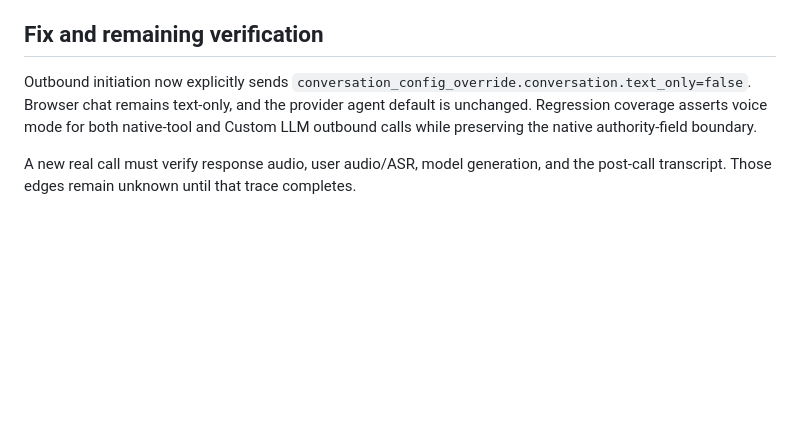
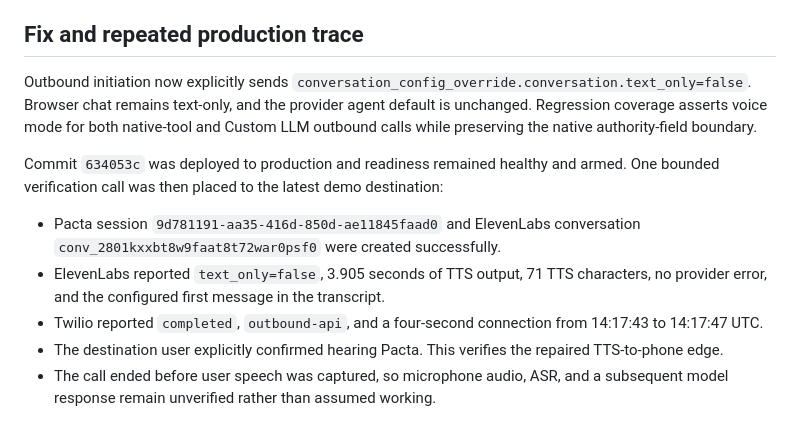
Before and after one commit to ralfboltshauser/hack-nation-2026_pacta, a Markdown page: docs/investigations/production-silent-outbound-calls-2026-07-19.md, the part around the change. GitHub-like rendering; blank space fills up the shorter version.

Commit message:
Record successful outbound audio verification

```diff
--- a/docs/investigations/production-silent-outbound-calls-2026-07-19.md
+++ b/docs/investigations/production-silent-outbound-calls-2026-07-19.md
@@ -57,8 +57,14 @@ The visible failure was a silent connected call. The earliest causal fault was s
 3. **The configured TTS voice was missing.** Disproved: provider agent readback includes a TTS voice and model.
 4. **Pacta's model or webhook failed before speech.** Disproved as the earliest fault: neither was invoked because text-only mode produced no audio turn.
 
-## Fix and remaining verification
+## Fix and repeated production trace
 
 Outbound initiation now explicitly sends `conversation_config_override.conversation.text_only=false`. Browser chat remains text-only, and the provider agent default is unchanged. Regression coverage asserts voice mode for both native-tool and Custom LLM outbound calls while preserving the native authority-field boundary.
 
-A new real call must verify response audio, user audio/ASR, model generation, and the post-call transcript. Those edges remain unknown until that trace completes.
+Commit `634053c` was deployed to production and readiness remained healthy and armed. One bounded verification call was then placed to the latest demo destination:
+
+- Pacta session `9d781191-aa35-416d-850d-ae11845faad0` and ElevenLabs conversation `conv_2801kxxbt8w9faat8t72war0psf0` were created successfully.
+- ElevenLabs reported `text_only=false`, 3.905 seconds of TTS output, 71 TTS characters, no provider error, and the configured first message in the transcript.
+- Twilio reported `completed`, `outbound-api`, and a four-second connection from 14:17:43 to 14:17:47 UTC.
+- The destination user explicitly confirmed hearing Pacta. This verifies the repaired TTS-to-phone edge.
+- The call ended before user speech was captured, so microphone audio, ASR, and a subsequent model response remain unverified rather than assumed working.
```
